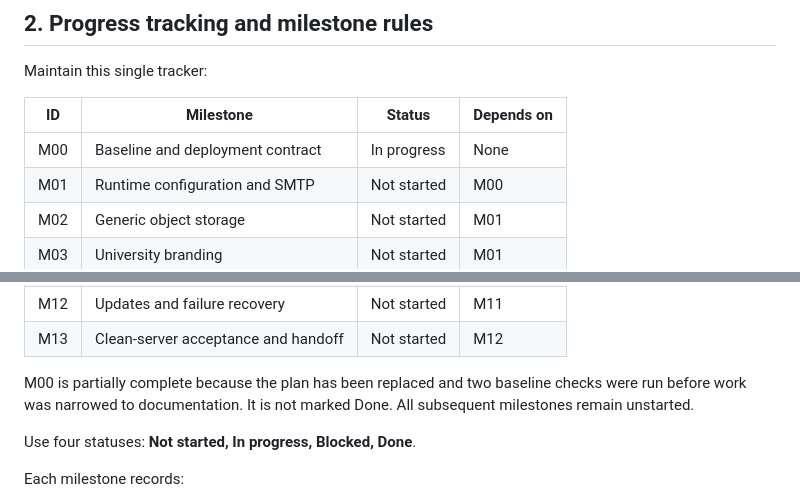
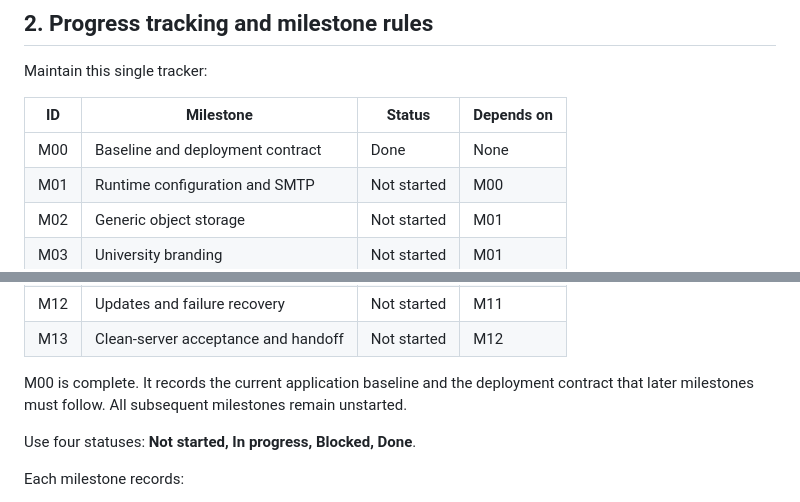
Before and after one commit to TaleebRaza/fyp-management-system, a Markdown page: plan.md, 2 parts joined by grey strips. GitHub-like rendering.

```diff
--- a/plan.md
+++ b/plan.md
@@ -45,7 +45,7 @@ Maintain this single tracker:
 
 | ID | Milestone | Status | Depends on |
 |---|---|---|---|
-| M00 | Baseline and deployment contract | In progress | None |
+| M00 | Baseline and deployment contract | Done | None |
 | M01 | Runtime configuration and SMTP | Not started | M00 |
 | M02 | Generic object storage | Not started | M01 |
 | M03 | University branding | Not started | M01 |
@@ -60,7 +60,7 @@ Maintain this single tracker:
 | M12 | Updates and failure recovery | Not started | M11 |
 | M13 | Clean-server acceptance and handoff | Not started | M12 |
 
-M00 is partially complete because the plan has been replaced and two baseline checks were run before work was narrowed to documentation. It is not marked Done. All subsequent milestones remain unstarted.
+M00 is complete. It records the current application baseline and the deployment contract that later milestones must follow. All subsequent milestones remain unstarted.
 
 Use four statuses: **Not started, In progress, Blocked, Done**.
 
```
Also changed, not shown: other parts of plan.md (+62 -11 lines).
